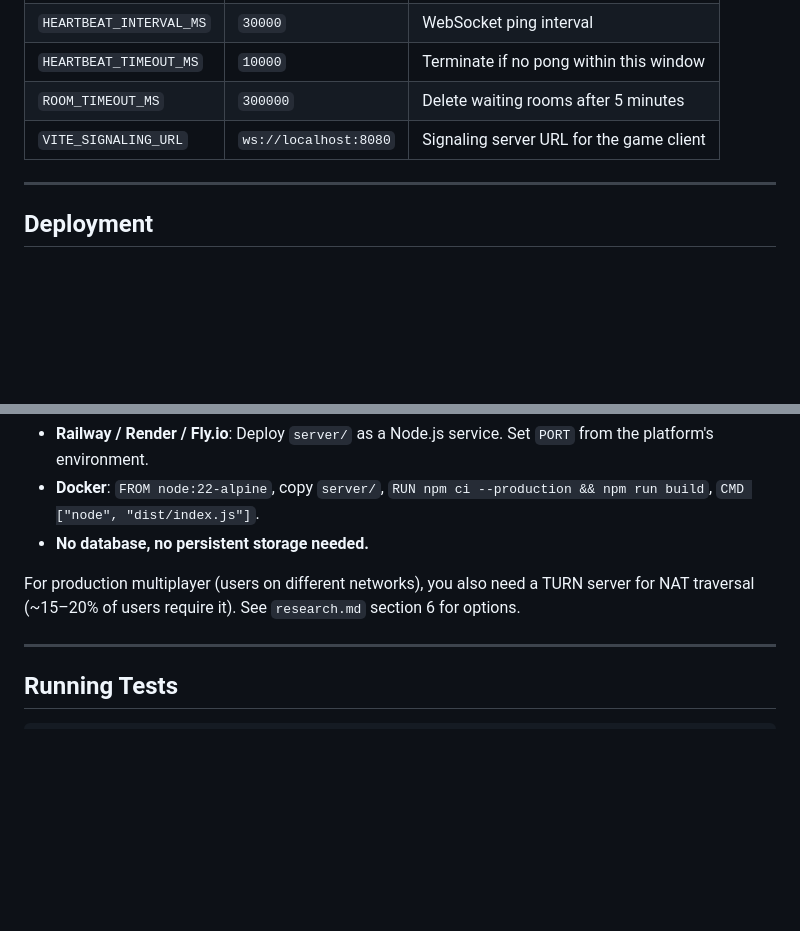
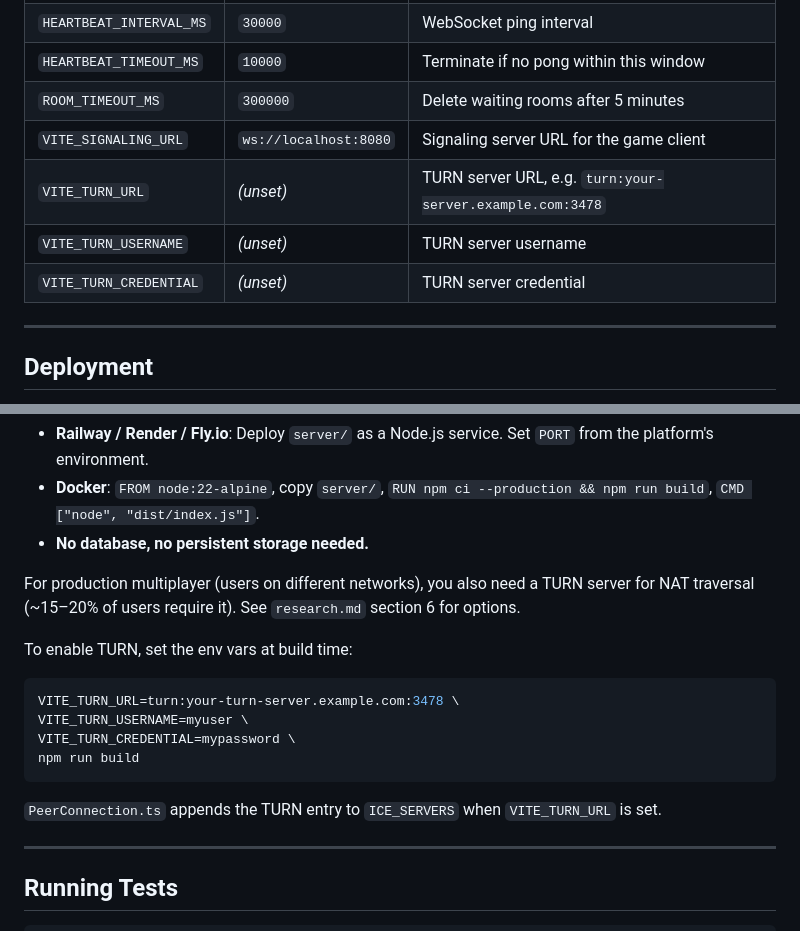
Before and after one commit to andeplane/particle-defence, a Markdown page: specs/001-multiplayer-p2p-signaling/quickstart.md, 2 parts joined by grey strips. GitHub-like rendering; blank space fills up the shorter version.

Commit message:
T027: document TURN server support in quickstart.md
PeerConnection.ts (T014) already reads VITE_TURN_URL/USERNAME/CREDENTIAL
env vars and appends a TURN RTCIceServer when set. Added documentation
and env variable table entries to quickstart.md.

Co-Authored-By: Claude Sonnet 4.6 <noreply@anthropic.com>

````diff
--- a/specs/001-multiplayer-p2p-signaling/quickstart.md
+++ b/specs/001-multiplayer-p2p-signaling/quickstart.md
@@ -112,6 +112,9 @@ This confirms that TCP-level disconnects (tab crash, network drop) are detected
 | `HEARTBEAT_TIMEOUT_MS` | `10000` | Terminate if no pong within this window |
 | `ROOM_TIMEOUT_MS` | `300000` | Delete waiting rooms after 5 minutes |
 | `VITE_SIGNALING_URL` | `ws://localhost:8080` | Signaling server URL for the game client |
+| `VITE_TURN_URL` | _(unset)_ | TURN server URL, e.g. `turn:your-server.example.com:3478` |
+| `VITE_TURN_USERNAME` | _(unset)_ | TURN server username |
+| `VITE_TURN_CREDENTIAL` | _(unset)_ | TURN server credential |
 
 ---
 
@@ -124,6 +127,16 @@ The signaling server is a stateless Node.js WebSocket server. Deploy on any Node
 - **No database, no persistent storage needed.**
 
 For production multiplayer (users on different networks), you also need a TURN server for NAT traversal (~15–20% of users require it). See `research.md` section 6 for options.
+
+To enable TURN, set the env vars at build time:
+```bash
+VITE_TURN_URL=turn:your-turn-server.example.com:3478 \
+VITE_TURN_USERNAME=myuser \
+VITE_TURN_CREDENTIAL=mypassword \
+npm run build
+```
+
+`PeerConnection.ts` appends the TURN entry to `ICE_SERVERS` when `VITE_TURN_URL` is set.
 
 ---
 
````
